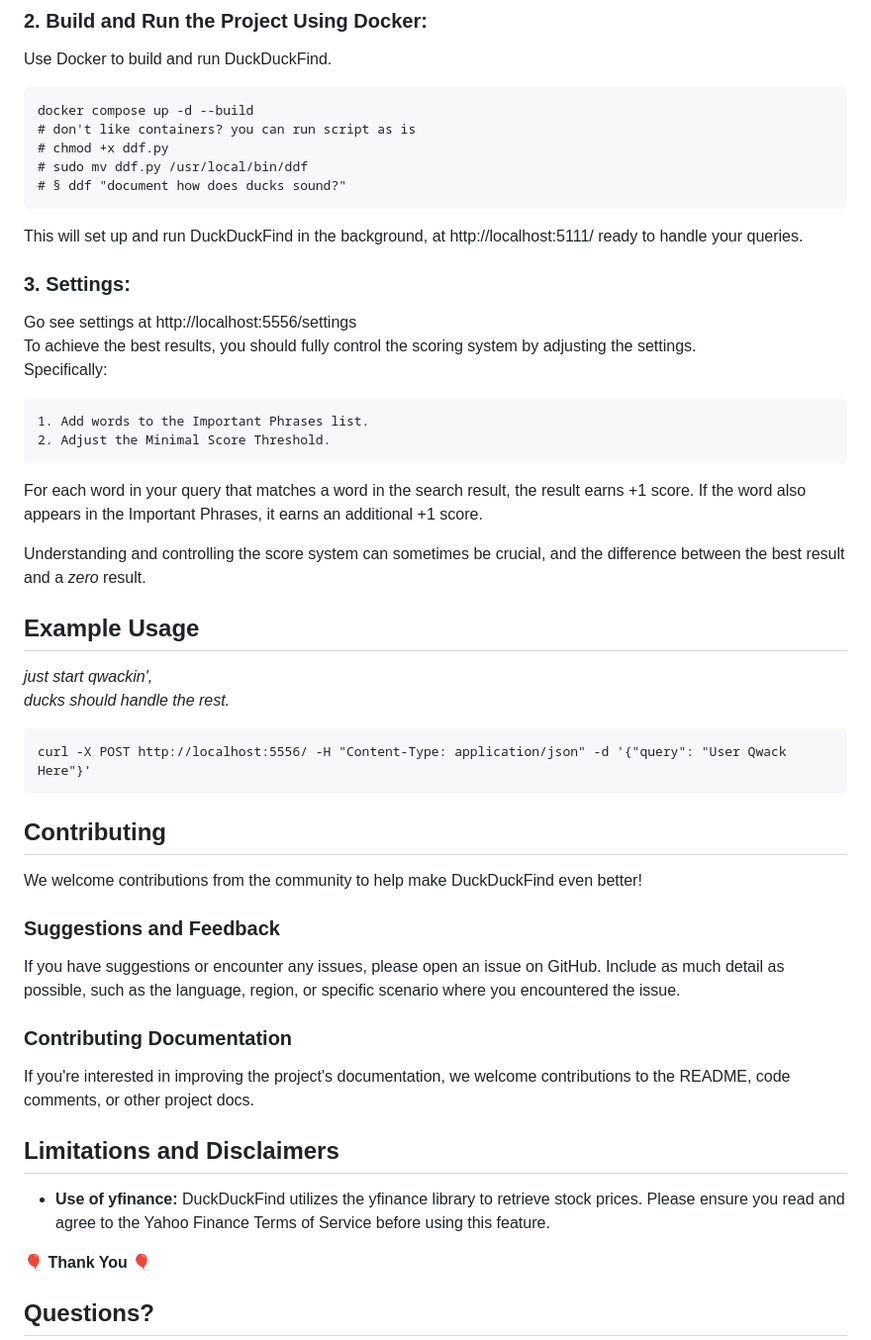
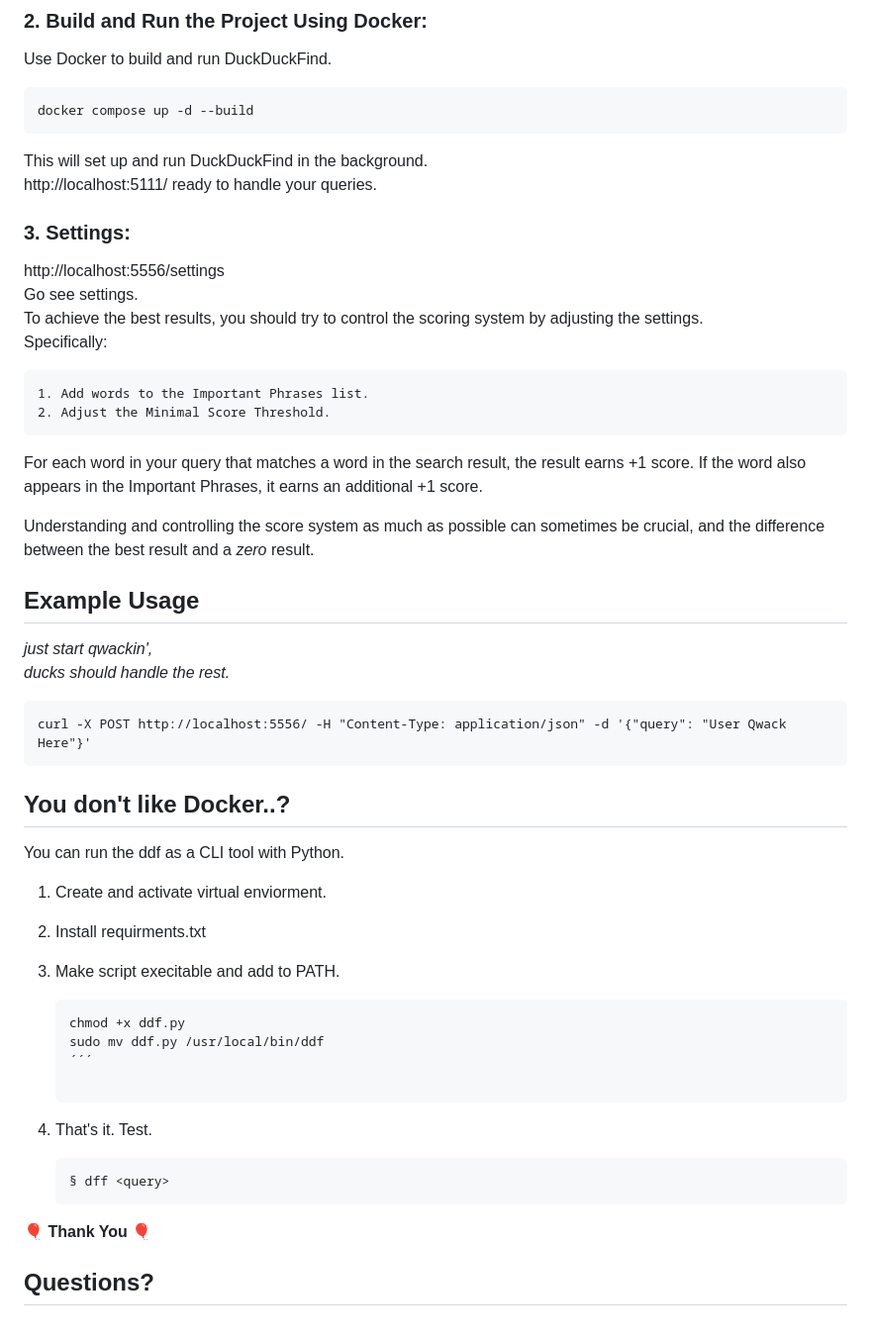
Before and after one commit to QuackHack-McBlindy/DuckDuckFind, a Markdown page: README.md, the part around the change. Shown at 99% size. Drawn GitHub-style.

````diff
--- a/README.md
+++ b/README.md
@@ -44,18 +44,16 @@ To get started with DuckDuckFind, follow these steps:
 
   ```
   docker compose up -d --build
-  # don't like containers? you can run script as is
-  # chmod +x ddf.py
-  # sudo mv ddf.py /usr/local/bin/ddf
-  # § ddf "document how does ducks sound?"
   ```
 
-This will set up and run DuckDuckFind in the background, at http://localhost:5111/ ready to handle your queries.
+This will set up and run DuckDuckFind in the background.<br>
+http://localhost:5111/ ready to handle your queries.
 
 ### **3. Settings:**
 
-   Go see settings at http://localhost:5556/settings <br>
-   To achieve the best results, you should fully control the scoring system by adjusting the settings.  <br>
+   http://localhost:5556/settings <br>
+   Go see settings. <br>
+   To achieve the best results, you should try to control the scoring system by adjusting the settings.  <br>
    Specifically:
 
     1. Add words to the Important Phrases list.
@@ -63,7 +61,7 @@ This will set up and run DuckDuckFind in the background, at http://localhost:511
 
 For each word in your query that matches a word in the search result, the result earns +1 score. If the word also appears in the Important Phrases, it earns an additional +1 score.
 
-Understanding and controlling the score system can sometimes be crucial, and the difference between the best result and a *zero* result.<br>
+Understanding and controlling the score system as much as possible can sometimes be crucial, and the difference between the best result and a *zero* result.<br>
 
 
 ## **Example Usage**
@@ -75,23 +73,26 @@ Understanding and controlling the score system can sometimes be crucial, and the
   curl -X POST http://localhost:5556/ -H "Content-Type: application/json" -d '{"query": "User Qwack Here"}'
   ```
 
-## **Contributing**
+## **You don't like Docker..?**
 
-We welcome contributions from the community to help make DuckDuckFind even better!
+You can run the ddf as a CLI tool with Python. <br>
+1. Create and activate virtual enviorment. <br>
+2. Install requirments.txt <br>
+3. Make script execitable and add to PATH.
+
+   ```bash
+   chmod +x ddf.py
+   sudo mv ddf.py /usr/local/bin/ddf
+   ´´´
+
+4. That's it. Test.
 
 
-### **Suggestions and Feedback**
-
-If you have suggestions or encounter any issues, please open an issue on GitHub. Include as much detail as possible, such as the language, region, or specific scenario where you encountered the issue.
-
-### **Contributing Documentation**
-
-If you're interested in improving the project's documentation, we welcome contributions to the README, code comments, or other project docs.
+   ```
+   § dff <query>
+   ```
 
 
-## **Limitations and Disclaimers**
-
-- **Use of yfinance:** DuckDuckFind utilizes the yfinance library to retrieve stock prices. Please ensure you read and agree to the Yahoo Finance Terms of Service before using this feature.
 
 🎈 **Thank You** 🎈
 
````
